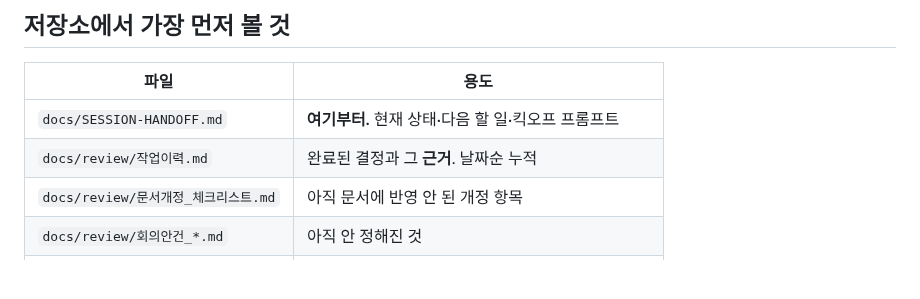
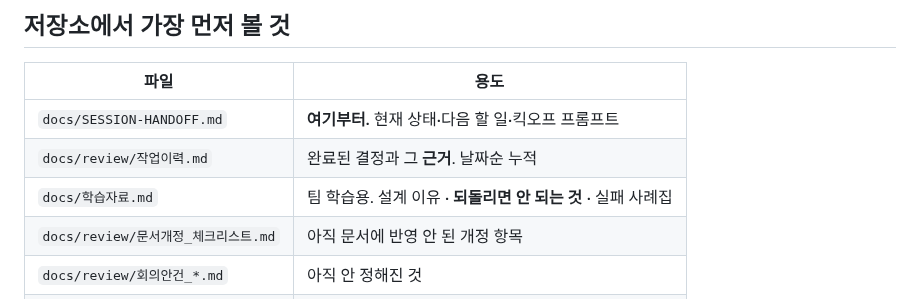
Before and after one commit to 2026-SMHRD-KDT-HealthCare-5/lisn, a Markdown page: CLAUDE.md, the part around the change. GitHub-like rendering; blank space fills up the shorter version.

```diff
--- a/CLAUDE.md
+++ b/CLAUDE.md
@@ -18,6 +18,7 @@
 |---|---|
 | `docs/SESSION-HANDOFF.md` | **여기부터.** 현재 상태·다음 할 일·킥오프 프롬프트 |
 | `docs/review/작업이력.md` | 완료된 결정과 그 **근거**. 날짜순 누적 |
+| `docs/학습자료.md` | 팀 학습용. 설계 이유 · **되돌리면 안 되는 것** · 실패 사례집 |
 | `docs/review/문서개정_체크리스트.md` | 아직 문서에 반영 안 된 개정 항목 |
 | `docs/review/회의안건_*.md` | 아직 안 정해진 것 |
 | `docs/review/화면설계서_개정안.md` | 화면 15개 명세 + 프론트 재구축 대응표 |
```
Also changed, not shown: docs/SESSION-HANDOFF.md (+1 -0 lines), docs/학습자료.md (added, +547 -0 lines).
